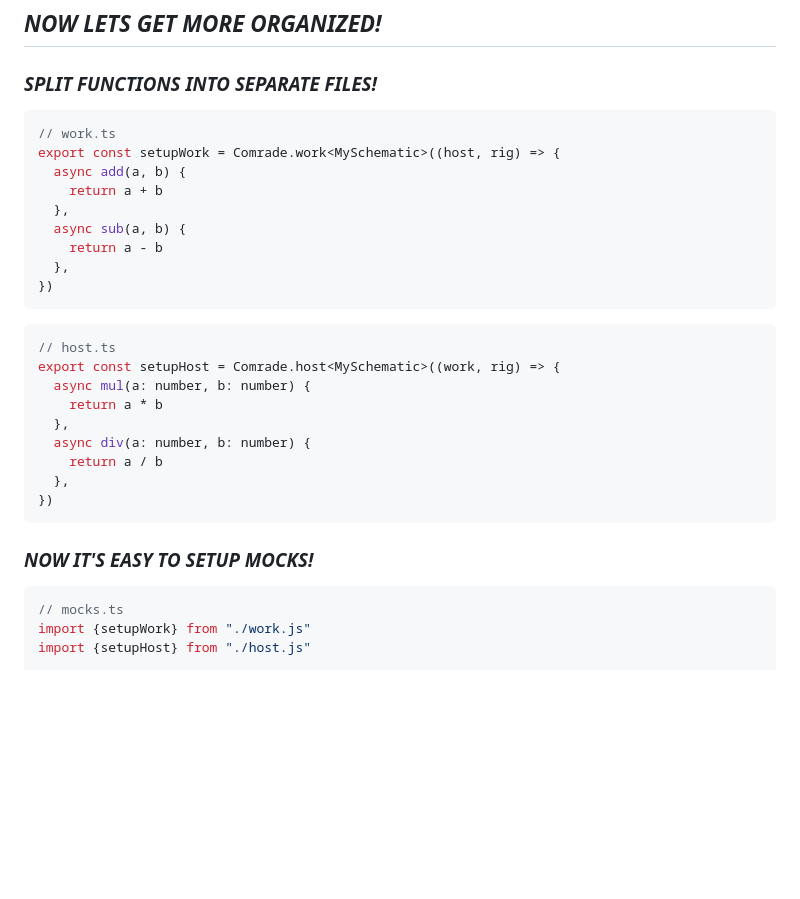
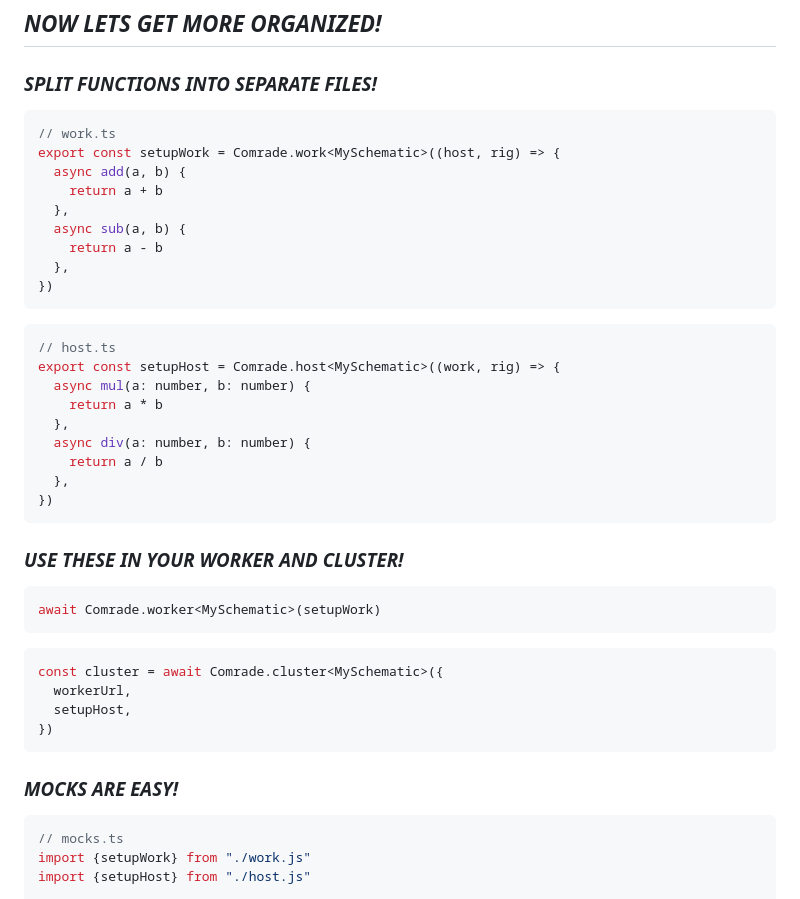
Before and after one commit to e280/comrade, a Markdown page: readme.md, the part around the change. Rendered like a GitHub page; blank space fills up the shorter version.

Commit message:
add: more readme bits about organization

````diff
--- a/readme.md
+++ b/readme.md
@@ -126,7 +126,6 @@ cluster.terminate()
 ## *NOW LETS GET MORE ORGANIZED!*
 
 ### *SPLIT FUNCTIONS INTO SEPARATE FILES!*
-
 ```ts
 // work.ts
 export const setupWork = Comrade.work<MySchematic>((host, rig) => {
@@ -138,7 +137,6 @@ export const setupWork = Comrade.work<MySchematic>((host, rig) => {
   },
 })
 ```
-
 ```ts
 // host.ts
 export const setupHost = Comrade.host<MySchematic>((work, rig) => {
@@ -151,8 +149,18 @@ export const setupHost = Comrade.host<MySchematic>((work, rig) => {
 })
 ```
 
-### *NOW IT'S EASY TO SETUP MOCKS!*
+### *USE THESE IN YOUR WORKER AND CLUSTER!*
+```ts
+await Comrade.worker<MySchematic>(setupWork)
+```
+```ts
+const cluster = await Comrade.cluster<MySchematic>({
+  workerUrl,
+  setupHost,
+})
+```
 
+### *MOCKS ARE EASY!*
 ```ts
 // mocks.ts
 import {setupWork} from "./work.js"
````
